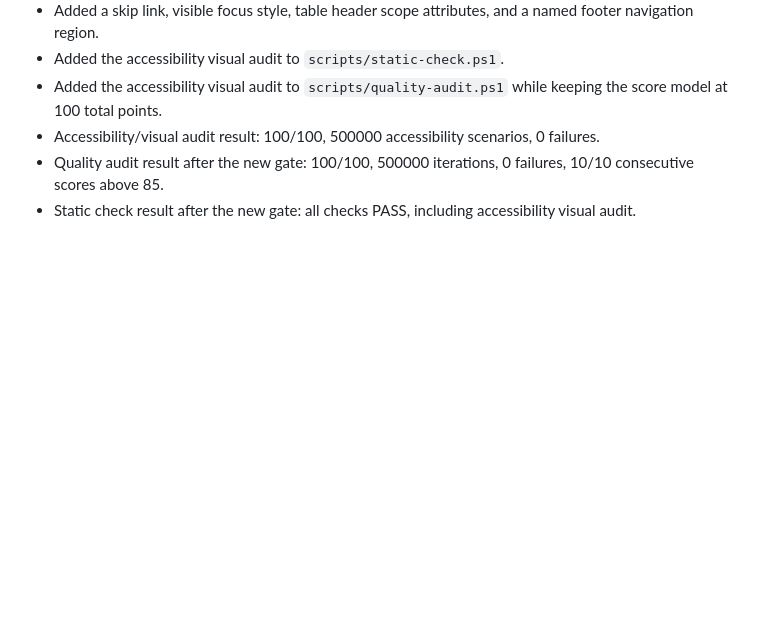
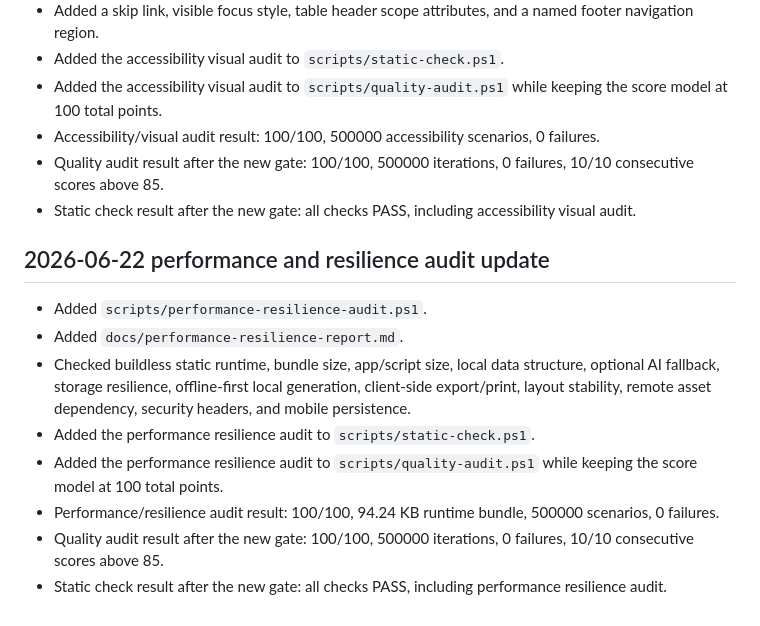
Before and after one commit to lee13510zx-oss/gpt-code, a Markdown page: docs/implementation-log.md, the part around the change. Rendered like a GitHub page; blank space fills up the shorter version.

Commit message:
Log performance resilience audit update

```diff
--- a/docs/implementation-log.md
+++ b/docs/implementation-log.md
@@ -84,3 +84,14 @@
 - Accessibility/visual audit result: 100/100, 500000 accessibility scenarios, 0 failures.
 - Quality audit result after the new gate: 100/100, 500000 iterations, 0 failures, 10/10 consecutive scores above 85.
 - Static check result after the new gate: all checks PASS, including accessibility visual audit.
+
+## 2026-06-22 performance and resilience audit update
+
+- Added `scripts/performance-resilience-audit.ps1`.
+- Added `docs/performance-resilience-report.md`.
+- Checked buildless static runtime, bundle size, app/script size, local data structure, optional AI fallback, storage resilience, offline-first local generation, client-side export/print, layout stability, remote asset dependency, security headers, and mobile persistence.
+- Added the performance resilience audit to `scripts/static-check.ps1`.
+- Added the performance resilience audit to `scripts/quality-audit.ps1` while keeping the score model at 100 total points.
+- Performance/resilience audit result: 100/100, 94.24 KB runtime bundle, 500000 scenarios, 0 failures.
+- Quality audit result after the new gate: 100/100, 500000 iterations, 0 failures, 10/10 consecutive scores above 85.
+- Static check result after the new gate: all checks PASS, including performance resilience audit.
```
